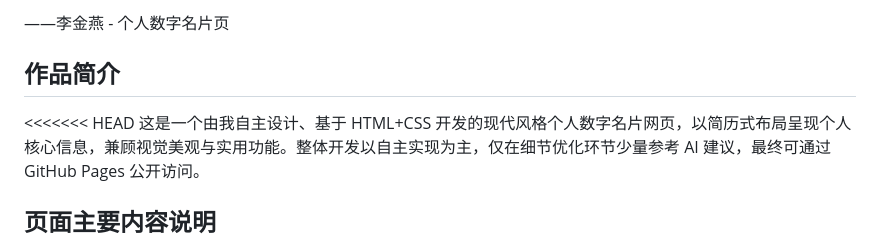
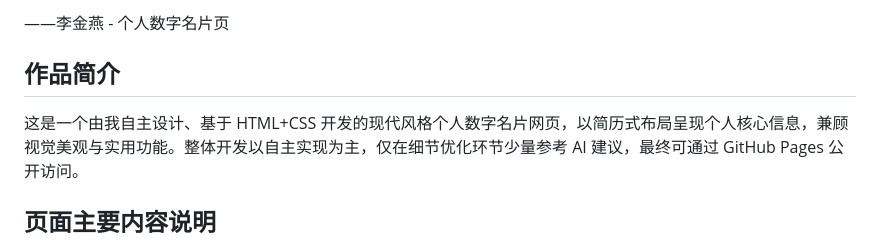
Before and after one commit to 2459566115/digital-business-card, a Markdown page: README.md, the part around the change. Drawn GitHub-style.

Commit message:
第三次修改

```diff
--- a/README.md
+++ b/README.md
@@ -2,7 +2,6 @@
 ——李金燕 - 个人数字名片页
 
 ## 作品简介
-<<<<<<< HEAD
 这是一个由我自主设计、基于 HTML+CSS 开发的现代风格个人数字名片网页，以简历式布局呈现个人核心信息，兼顾视觉美观与实用功能。整体开发以自主实现为主，仅在细节优化环节少量参考 AI 建议，最终可通过 GitHub Pages 公开访问。
 
 ## 页面主要内容说明
```
